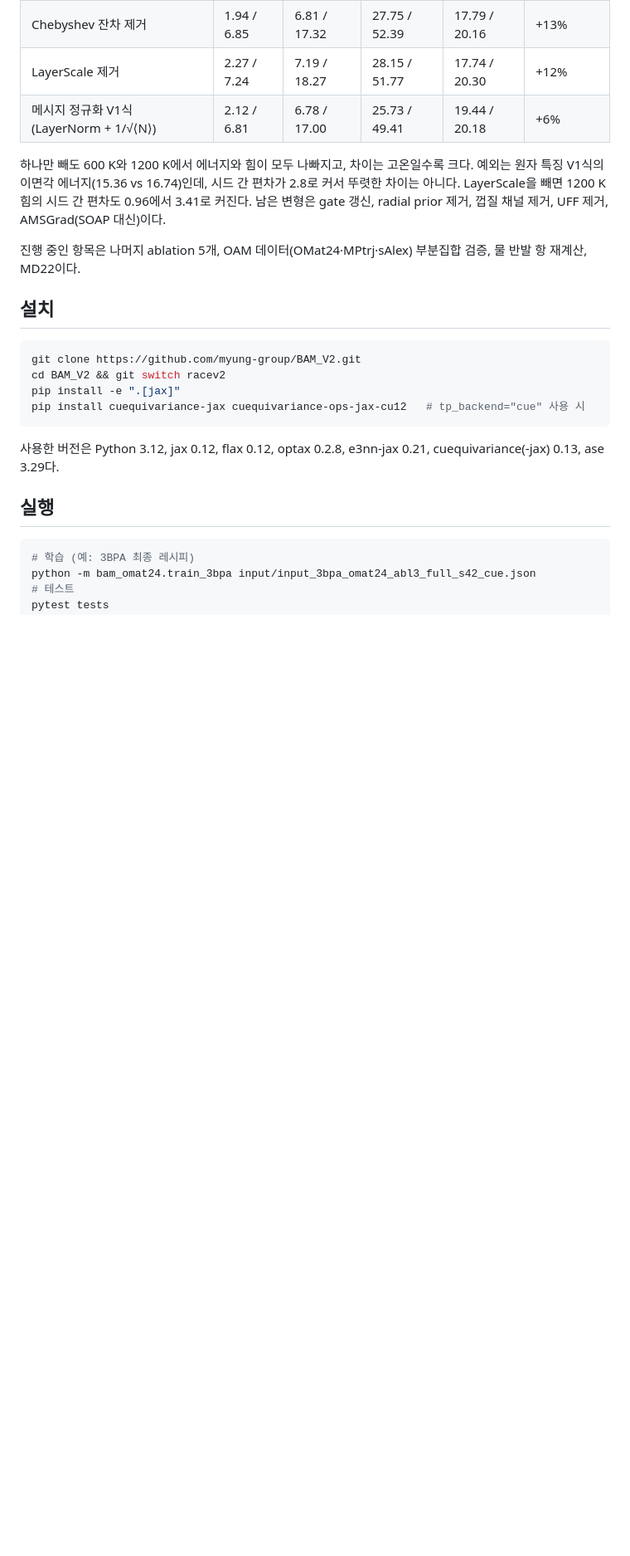
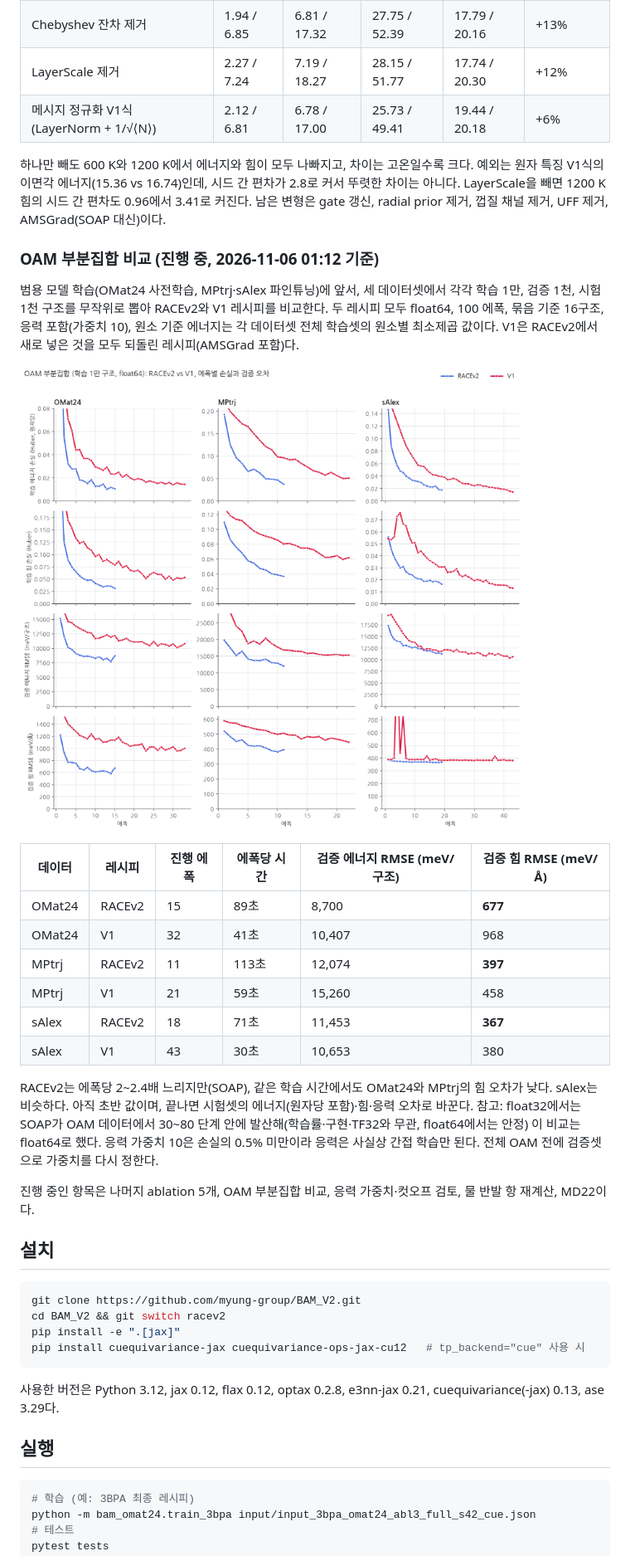
Before and after one commit to myung-group/BAM_V2, a Markdown page: README.md, the part around the change. Shown at 83% size. Rendered like a GitHub page; pictures changed too: docs/fig_oam_subset_curves.png (added); blank space fills up the shorter version.

```diff
--- a/README.md
+++ b/README.md
@@ -84,7 +84,29 @@ RACEv2는 E(3) 등변 메시지 전달 원자간 퍼텐셜 RACE의 개선판이
 하나만 빼도 600 K와 1200 K에서 에너지와 힘이 모두 나빠지고, 차이는 고온일수록 크다. 예외는 원자 특징 V1식의 이면각 에너지(15.36 vs 16.74)인데, 시드 간 편차가 2.8로 커서 뚜렷한 차이는 아니다. LayerScale을 빼면 1200 K 힘의 시드 간 편차도 0.96에서 3.41로 커진다.
 남은 변형은 gate 갱신, radial prior 제거, 껍질 채널 제거, UFF 제거, AMSGrad(SOAP 대신)이다.
 
-진행 중인 항목은 나머지 ablation 5개, OAM 데이터(OMat24·MPtrj·sAlex) 부분집합 검증, 물 반발 항 재계산, MD22이다.
+### OAM 부분집합 비교 (진행 중, 2026-11-06 01:12 기준)
+
+범용 모델 학습(OMat24 사전학습, MPtrj·sAlex 파인튜닝)에 앞서, 세 데이터셋에서 각각 학습 1만, 검증 1천, 시험 1천 구조를 무작위로 뽑아 RACEv2와 V1 레시피를 비교한다.
+두 레시피 모두 float64, 100 에폭, 묶음 기준 16구조, 응력 포함(가중치 10), 원소 기준 에너지는 각 데이터셋 전체 학습셋의 원소별 최소제곱 값이다.
+V1은 RACEv2에서 새로 넣은 것을 모두 되돌린 레시피(AMSGrad 포함)다.
+
+![OAM subset curves](docs/fig_oam_subset_curves.png)
+
+| 데이터 | 레시피 | 진행 에폭 | 에폭당 시간 | 검증 에너지 RMSE (meV/구조) | 검증 힘 RMSE (meV/Å) |
+|---|---|---|---|---|---|
+| OMat24 | RACEv2 | 15 | 89초 | 8,700 | **677** |
+| OMat24 | V1 | 32 | 41초 | 10,407 | 968 |
+| MPtrj | RACEv2 | 11 | 113초 | 12,074 | **397** |
+| MPtrj | V1 | 21 | 59초 | 15,260 | 458 |
+| sAlex | RACEv2 | 18 | 71초 | 11,453 | **367** |
+| sAlex | V1 | 43 | 30초 | 10,653 | 380 |
+
+RACEv2는 에폭당 2~2.4배 느리지만(SOAP), 같은 학습 시간에서도 OMat24와 MPtrj의 힘 오차가 낮다. sAlex는 비슷하다.
+아직 초반 값이며, 끝나면 시험셋의 에너지(원자당 포함)·힘·응력 오차로 바꾼다.
+참고: float32에서는 SOAP가 OAM 데이터에서 30~80 단계 안에 발산해(학습률·구현·TF32와 무관, float64에서는 안정) 이 비교는 float64로 했다.
+응력 가중치 10은 손실의 0.5% 미만이라 응력은 사실상 간접 학습만 된다. 전체 OAM 전에 검증셋으로 가중치를 다시 정한다.
+
+진행 중인 항목은 나머지 ablation 5개, OAM 부분집합 비교, 응력 가중치·컷오프 검토, 물 반발 항 재계산, MD22이다.
 
 ## 설치
 
```
Also changed, not shown: 14 other files.
